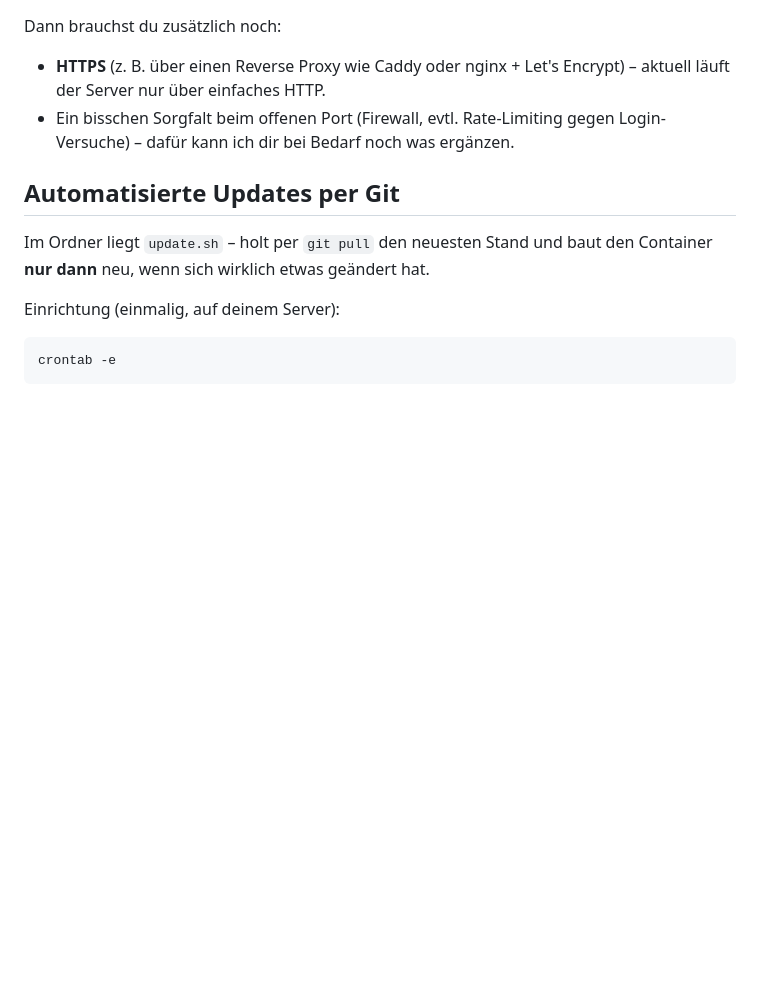
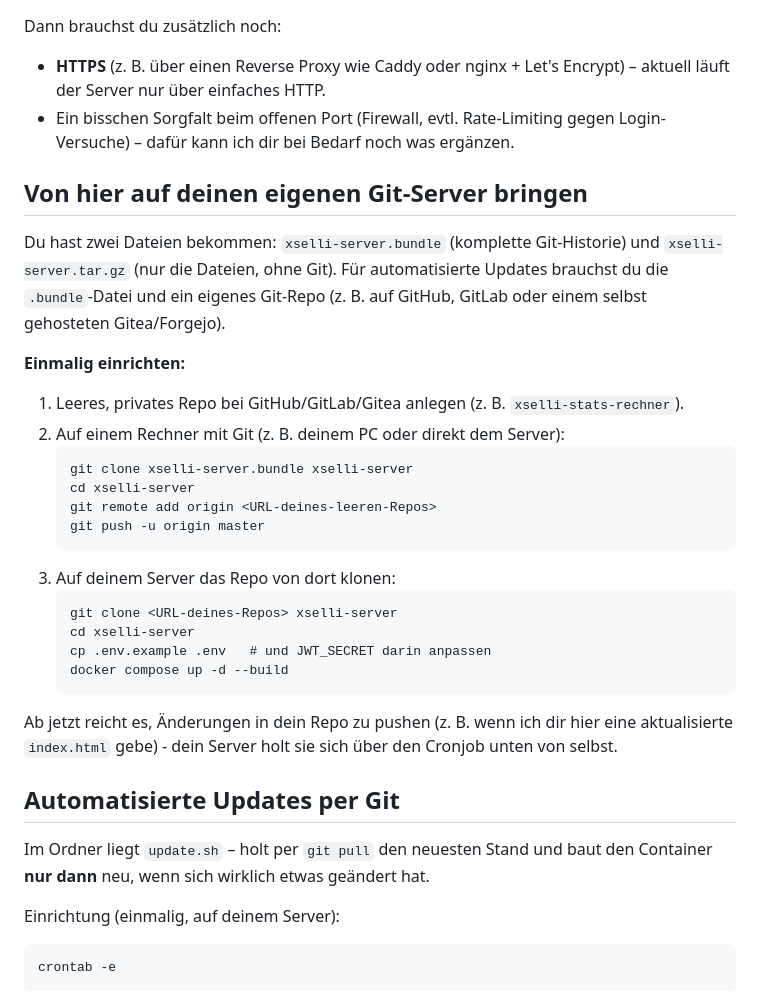
Before and after one commit to jabure/XselliNWstat, a Markdown page: README.md, the part around the change. Drawn GitHub-style; blank space fills up the shorter version.

Commit message:
README: Anleitung zum Export auf eigenes Git-Repo ergänzen

````diff
--- a/README.md
+++ b/README.md
@@ -53,6 +53,34 @@ Dann brauchst du zusätzlich noch:
 - Ein bisschen Sorgfalt beim offenen Port (Firewall, evtl. Rate-Limiting
   gegen Login-Versuche) – dafür kann ich dir bei Bedarf noch was ergänzen.
 
+## Von hier auf deinen eigenen Git-Server bringen
+
+Du hast zwei Dateien bekommen: `xselli-server.bundle` (komplette Git-Historie)
+und `xselli-server.tar.gz` (nur die Dateien, ohne Git). Für automatisierte
+Updates brauchst du die `.bundle`-Datei und ein eigenes Git-Repo (z. B. auf
+GitHub, GitLab oder einem selbst gehosteten Gitea/Forgejo).
+
+**Einmalig einrichten:**
+1. Leeres, privates Repo bei GitHub/GitLab/Gitea anlegen (z. B. `xselli-stats-rechner`).
+2. Auf einem Rechner mit Git (z. B. deinem PC oder direkt dem Server):
+   ```
+   git clone xselli-server.bundle xselli-server
+   cd xselli-server
+   git remote add origin <URL-deines-leeren-Repos>
+   git push -u origin master
+   ```
+3. Auf deinem Server das Repo von dort klonen:
+   ```
+   git clone <URL-deines-Repos> xselli-server
+   cd xselli-server
+   cp .env.example .env   # und JWT_SECRET darin anpassen
+   docker compose up -d --build
+   ```
+
+Ab jetzt reicht es, Änderungen in dein Repo zu pushen (z. B. wenn ich dir hier
+eine aktualisierte `index.html` gebe) - dein Server holt sie sich über den
+Cronjob unten von selbst.
+
 ## Automatisierte Updates per Git
 
 Im Ordner liegt `update.sh` – holt per `git pull` den neuesten Stand und baut
````
